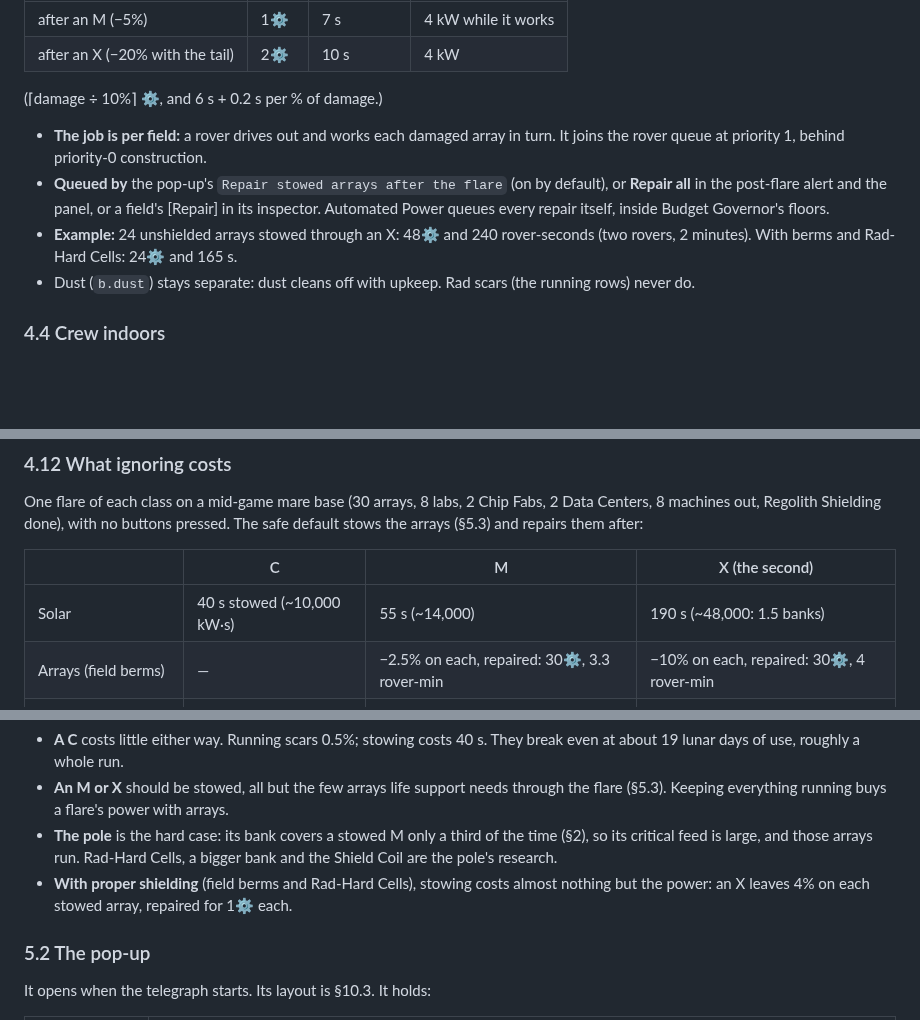
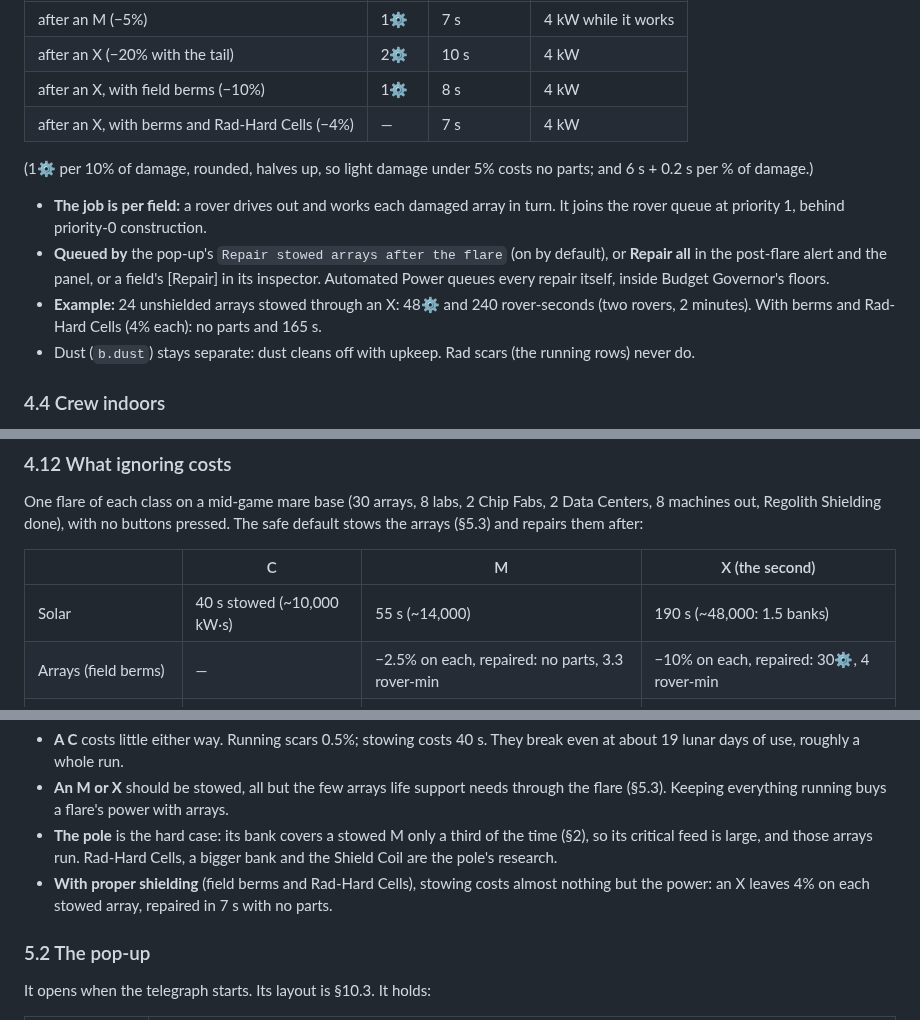
Before and after one commit to YourLifewithAI/Moonshots-Base-Builder, a Markdown page: docs/16-space-weather.md, 3 parts joined by grey strips. Drawn GitHub-style; blank space fills up the shorter version.

Commit message:
docs/16 rev 2: repairs of light stowed damage cost no parts
Co-Authored-By: Claude Opus 5.5 <noreply@anthropic.com>
Claude-Session: https://claude.ai/code/session_01PYmNk91fBze2u9KTaKzm4Y

```diff
--- a/docs/16-space-weather.md
+++ b/docs/16-space-weather.md
@@ -366,8 +366,11 @@ Power rebuilds wrecks through its solar rule (§7.5).
 |---|---|---|---|
 | after an M (−5%) | 1⚙ | 7 s | 4 kW while it works |
 | after an X (−20% with the tail) | 2⚙ | 10 s | 4 kW |
-
-(⌈damage ÷ 10%⌉ ⚙, and 6 s + 0.2 s per % of damage.)
+| after an X, with field berms (−10%) | 1⚙ | 8 s | 4 kW |
+| after an X, with berms and Rad-Hard Cells (−4%) | — | 7 s | 4 kW |
+
+(1⚙ per 10% of damage, rounded, halves up, so light damage under 5% costs no parts;
+and 6 s + 0.2 s per % of damage.)
 
 - **The job is per field:** a rover drives out and works each damaged array in turn. It
   joins the rover queue at priority 1, behind priority-0 construction.
@@ -375,7 +378,7 @@ Power rebuilds wrecks through its solar rule (§7.5).
   **Repair all** in the post-flare alert and the panel, or a field's [Repair] in its
   inspector. Automated Power queues every repair itself, inside Budget Governor's floors.
 - **Example:** 24 unshielded arrays stowed through an X: 48⚙ and 240 rover-seconds (two
-  rovers, 2 minutes). With berms and Rad-Hard Cells: 24⚙ and 165 s.
+  rovers, 2 minutes). With berms and Rad-Hard Cells (4% each): no parts and 165 s.
 - Dust (`b.dust`) stays separate: dust cleans off with upkeep. Rad scars (the running
   rows) never do.
 
@@ -504,7 +507,7 @@ default stows the arrays (§5.3) and repairs them after:
 | | C | M | X (the second) |
 |---|---|---|---|
 | Solar | 40 s stowed (~10,000 kW·s) | 55 s (~14,000) | 190 s (~48,000: 1.5 banks) |
-| Arrays (field berms) | — | −2.5% on each, repaired: 30⚙, 3.3 rover-min | −10% on each, repaired: 30⚙, 4 rover-min |
+| Arrays (field berms) | — | −2.5% on each, repaired: no parts, 3.3 rover-min | −10% on each, repaired: 30⚙, 4 rover-min |
 | Machines | 1 reboot · scars −0.25% | 3 reboots, 3 loads lost · −1.5% | 3 reboots, 4 bricked, **1 lost** · −6% |
 | Buildings (berms, σ 0.5) | scars −0.06% | −0.4% | −1.5% |
 | Research | labs ×0.7 for 30 s | labs ×0.5 for 45 s; −14≡ | labs ×0.2 for 180 s; −58≡ |
@@ -600,7 +603,7 @@ A mare base with 24 arrays (240 kW) and an unshielded field, no Rad-Hard Cells:
   (§2), so its critical feed is large, and those arrays run. Rad-Hard Cells, a bigger bank
   and the Shield Coil are the pole's research.
 - **With proper shielding** (field berms and Rad-Hard Cells), stowing costs almost
-  nothing but the power: an X leaves 4% on each stowed array, repaired for 1⚙ each.
+  nothing but the power: an X leaves 4% on each stowed array, repaired in 7 s with no parts.
 
 ### 5.2 The pop-up
 
```
Also changed, not shown: other parts of docs/16-space-weather.md (+1 -1 lines).
